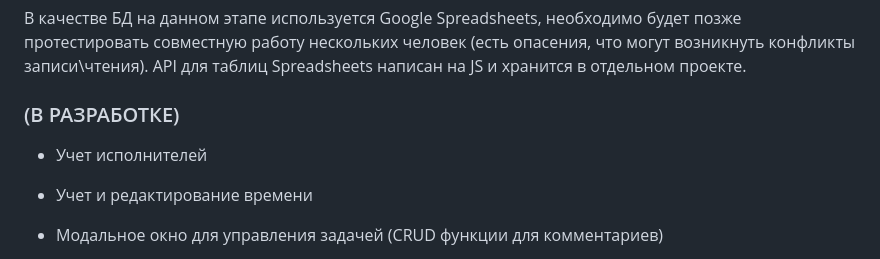
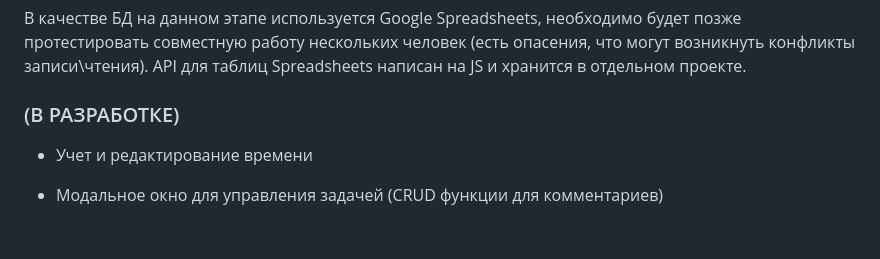
Before and after one commit to AleksandrMaslov/DepartmentTasks, a Markdown page: README.md, the part around the change. Drawn GitHub-style; blank space fills up the shorter version.

```diff
--- a/README.md
+++ b/README.md
@@ -32,7 +32,6 @@
 
 ### (В РАЗРАБОТКЕ)
 
-- Учет исполнителей
 - Учет и редактирование времени
 - Модальное окно для управления задачей (CRUD функции для комментариев)
 - Различные фильтры для отображения списка задач
```
